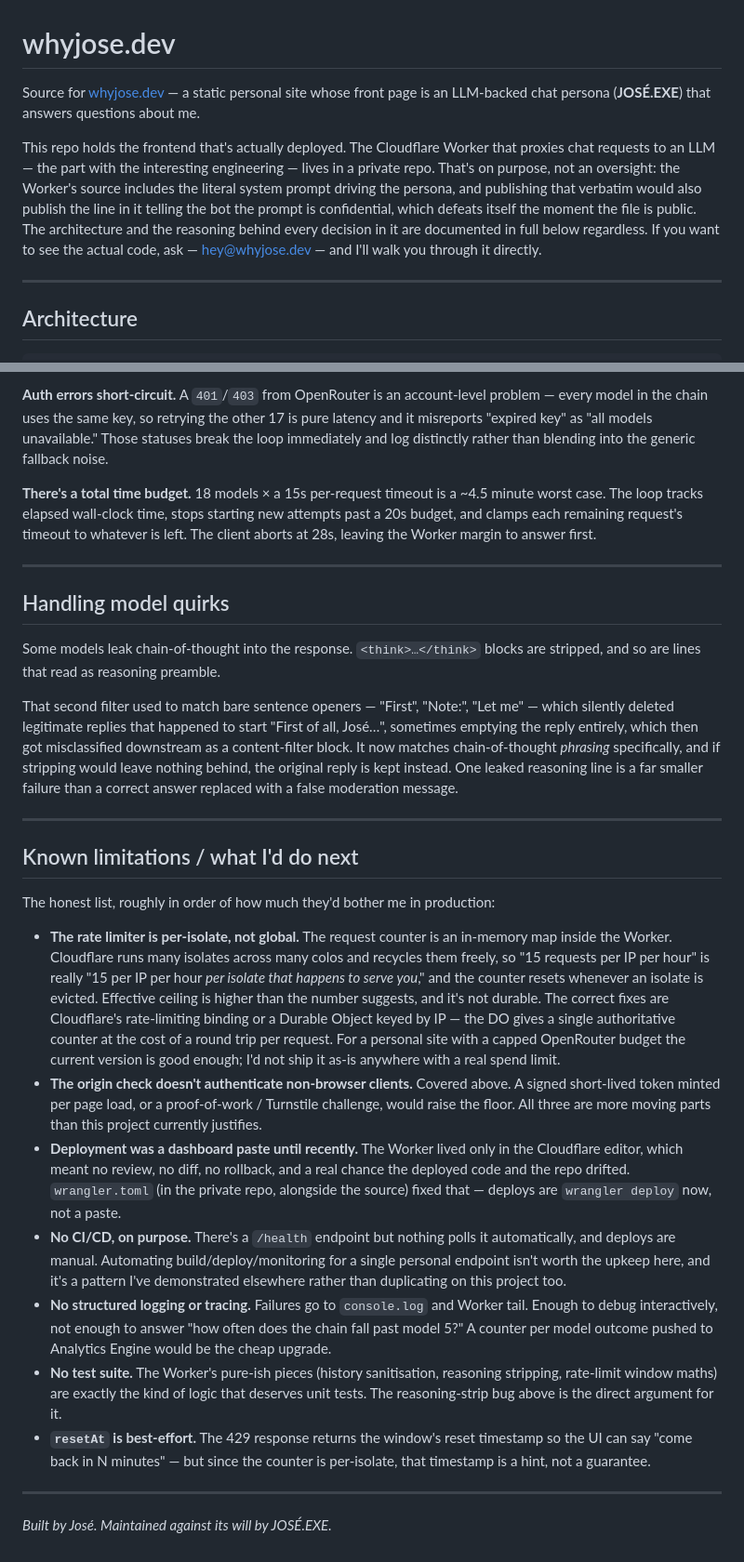
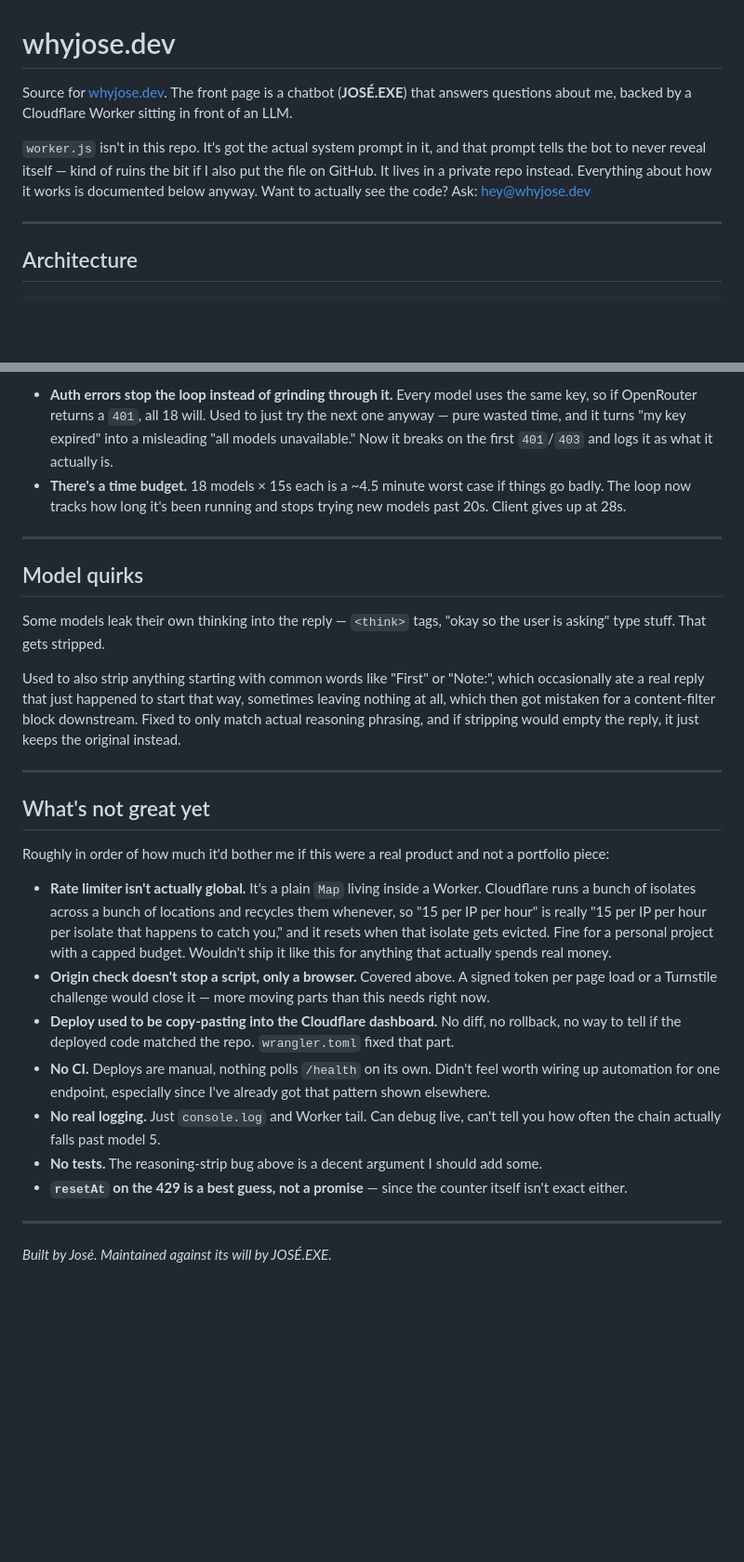
Before and after one commit to whyjose/whyjose.dev, a Markdown page: README.md, 2 parts joined by grey strips. Shown at 93% size. GitHub-like rendering; blank space fills up the shorter version.

```diff
--- a/README.md
+++ b/README.md
@@ -1,8 +1,8 @@
 # whyjose.dev
 
-Source for [whyjose.dev](https://whyjose.dev) — a static personal site whose front page is an LLM-backed chat persona (**JOSÉ.EXE**) that answers questions about me.
+Source for [whyjose.dev](https://whyjose.dev). The front page is a chatbot (**JOSÉ.EXE**) that answers questions about me, backed by a Cloudflare Worker sitting in front of an LLM.
 
-This repo holds the frontend that's actually deployed. The Cloudflare Worker that proxies chat requests to an LLM — the part with the interesting engineering — lives in a private repo. That's on purpose, not an oversight: the Worker's source includes the literal system prompt driving the persona, and publishing that verbatim would also publish the line in it telling the bot the prompt is confidential, which defeats itself the moment the file is public. The architecture and the reasoning behind every decision in it are documented in full below regardless. If you want to see the actual code, ask — [hey@whyjose.dev](mailto:hey@whyjose.dev) — and I'll walk you through it directly.
+`worker.js` isn't in this repo. It's got the actual system prompt in it, and that prompt tells the bot to never reveal itself — kind of ruins the bit if I also put the file on GitHub. It lives in a private repo instead. Everything about how it works is documented below anyway. Want to actually see the code? Ask: [hey@whyjose.dev](mailto:hey@whyjose.dev)
 
 ---
 
@@ -80,29 +76,28 @@ Two things keep that from becoming its own failure mode:
 
-**Auth errors short-circuit.** A `401`/`403` from OpenRouter is an account-level problem — every model in the chain uses the same key, so retrying the other 17 is pure latency and it misreports "expired key" as "all models unavailable." Those statuses break the loop immediately and log distinctly rather than blending into the generic fallback noise.
-
-**There's a total time budget.** 18 models × a 15s per-request timeout is a ~4.5 minute worst case. The loop tracks elapsed wall-clock time, stops starting new attempts past a 20s budget, and clamps each remaining request's timeout to whatever is left. The client aborts at 28s, leaving the Worker margin to answer first.
+- **Auth errors stop the loop instead of grinding through it.** Every model uses the same key, so if OpenRouter returns a `401`, all 18 will. Used to just try the next one anyway — pure wasted time, and it turns "my key expired" into a misleading "all models unavailable." Now it breaks on the first `401`/`403` and logs it as what it actually is.
+- **There's a time budget.** 18 models × 15s each is a ~4.5 minute worst case if things go badly. The loop now tracks how long it's been running and stops trying new models past 20s. Client gives up at 28s.
 
 ---
 
-## Handling model quirks
+## Model quirks
 
-Some models leak chain-of-thought into the response. `<think>…</think>` blocks are stripped, and so are lines that read as reasoning preamble.
+Some models leak their own thinking into the reply — `<think>` tags, "okay so the user is asking" type stuff. That gets stripped.
 
-That second filter used to match bare sentence openers — "First", "Note:", "Let me" — which silently deleted legitimate replies that happened to start "First of all, José…", sometimes emptying the reply entirely, which then got misclassified downstream as a content-filter block. It now matches chain-of-thought *phrasing* specifically, and if stripping would leave nothing behind, the original reply is kept instead. One leaked reasoning line is a far smaller failure than a correct answer replaced with a false moderation message.
+Used to also strip anything starting with common words like "First" or "Note:", which occasionally ate a real reply that just happened to start that way, sometimes leaving nothing at all, which then got mistaken for a content-filter block downstream. Fixed to only match actual reasoning phrasing, and if stripping would empty the reply, it just keeps the original instead.
 
 ---
 
-## Known limitations / what I'd do next
+## What's not great yet
 
-The honest list, roughly in order of how much they'd bother me in production:
+Roughly in order of how much it'd bother me if this were a real product and not a portfolio piece:
 
-- **The rate limiter is per-isolate, not global.** The request counter is an in-memory map inside the Worker. Cloudflare runs many isolates across many colos and recycles them freely, so "15 requests per IP per hour" is really "15 per IP per hour *per isolate that happens to serve you*," and the counter resets whenever an isolate is evicted. Effective ceiling is higher than the number suggests, and it's not durable. The correct fixes are Cloudflare's rate-limiting binding or a Durable Object keyed by IP — the DO gives a single authoritative counter at the cost of a round trip per request. For a personal site with a capped OpenRouter budget the current version is good enough; I'd not ship it as-is anywhere with a real spend limit.
-- **The origin check doesn't authenticate non-browser clients.** Covered above. A signed short-lived token minted per page load, or a proof-of-work / Turnstile challenge, would raise the floor. All three are more moving parts than this project currently justifies.
-- **Deployment was a dashboard paste until recently.** The Worker lived only in the Cloudflare editor, which meant no review, no diff, no rollback, and a real chance the deployed code and the repo drifted. `wrangler.toml` (in the private repo, alongside the source) fixed that — deploys are `wrangler deploy` now, not a paste.
-- **No CI/CD, on purpose.** There's a `/health` endpoint but nothing polls it automatically, and deploys are manual. Automating build/deploy/monitoring for a single personal endpoint isn't worth the upkeep here, and it's a pattern I've demonstrated elsewhere rather than duplicating on this project too.
-- **No structured logging or tracing.** Failures go to `console.log` and Worker tail. Enough to debug interactively, not enough to answer "how often does the chain fall past model 5?" A counter per model outcome pushed to Analytics Engine would be the cheap upgrade.
-- **No test suite.** The Worker's pure-ish pieces (history sanitisation, reasoning stripping, rate-limit window maths) are exactly the kind of logic that deserves unit tests. The reasoning-strip bug above is the direct argument for it.
-- **`resetAt` is best-effort.** The 429 response returns the window's reset timestamp so the UI can say "come back in N minutes" — but since the counter is per-isolate, that timestamp is a hint, not a guarantee.
+- **Rate limiter isn't actually global.** It's a plain `Map` living inside a Worker. Cloudflare runs a bunch of isolates across a bunch of locations and recycles them whenever, so "15 per IP per hour" is really "15 per IP per hour per isolate that happens to catch you," and it resets when that isolate gets evicted. Fine for a personal project with a capped budget. Wouldn't ship it like this for anything that actually spends real money.
+- **Origin check doesn't stop a script, only a browser.** Covered above. A signed token per page load or a Turnstile challenge would close it — more moving parts than this needs right now.
+- **Deploy used to be copy-pasting into the Cloudflare dashboard.** No diff, no rollback, no way to tell if the deployed code matched the repo. `wrangler.toml` fixed that part.
+- **No CI.** Deploys are manual, nothing polls `/health` on its own. Didn't feel worth wiring up automation for one endpoint, especially since I've already got that pattern shown elsewhere.
+- **No real logging.** Just `console.log` and Worker tail. Can debug live, can't tell you how often the chain actually falls past model 5.
+- **No tests.** The reasoning-strip bug above is a decent argument I should add some.
+- **`resetAt` on the 429 is a best guess, not a promise** — since the counter itself isn't exact either.
 
 ---
 
```
Also changed, not shown: other parts of README.md (+22 -26 lines).
